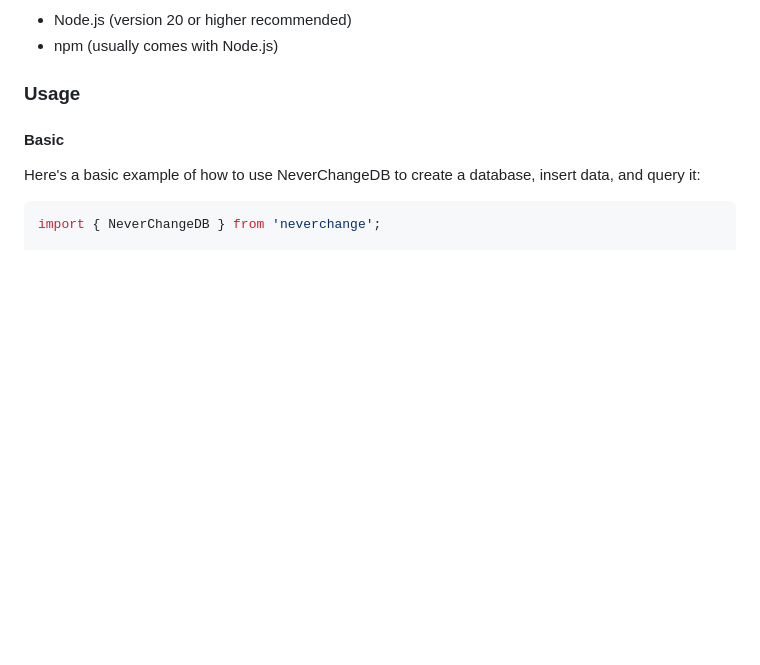
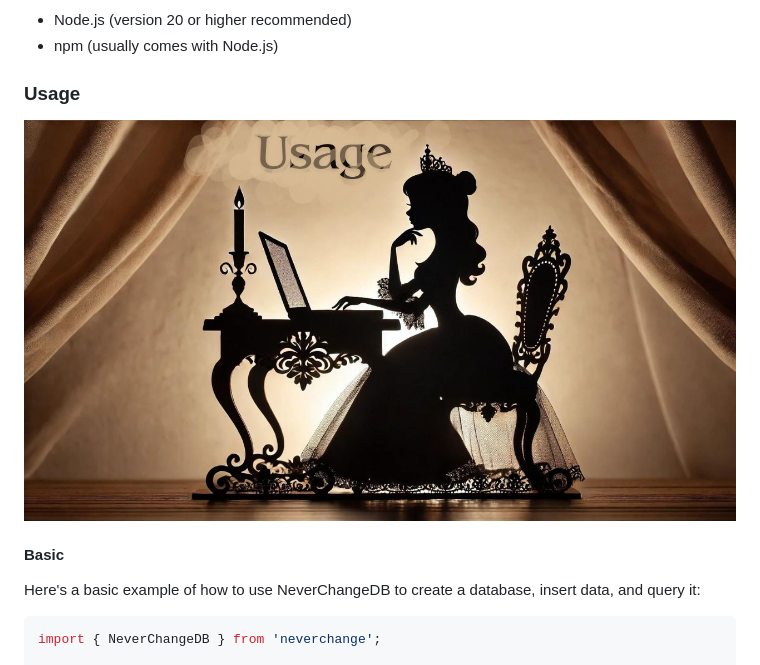
Before and after one commit to shinshin86/neverchange, a Markdown page: README.md, the part around the change. Drawn GitHub-style; pictures changed too: images/Usage.jpg (added); blank space fills up the shorter version.

Commit message:
add usage image

```diff
--- a/README.md
+++ b/README.md
@@ -52,6 +52,8 @@ All tests are tested only through Playwright.
 - npm (usually comes with Node.js)
 
 ### Usage
+
+![Usage image](./images/Usage.jpg)
 
 #### Basic
 
```
